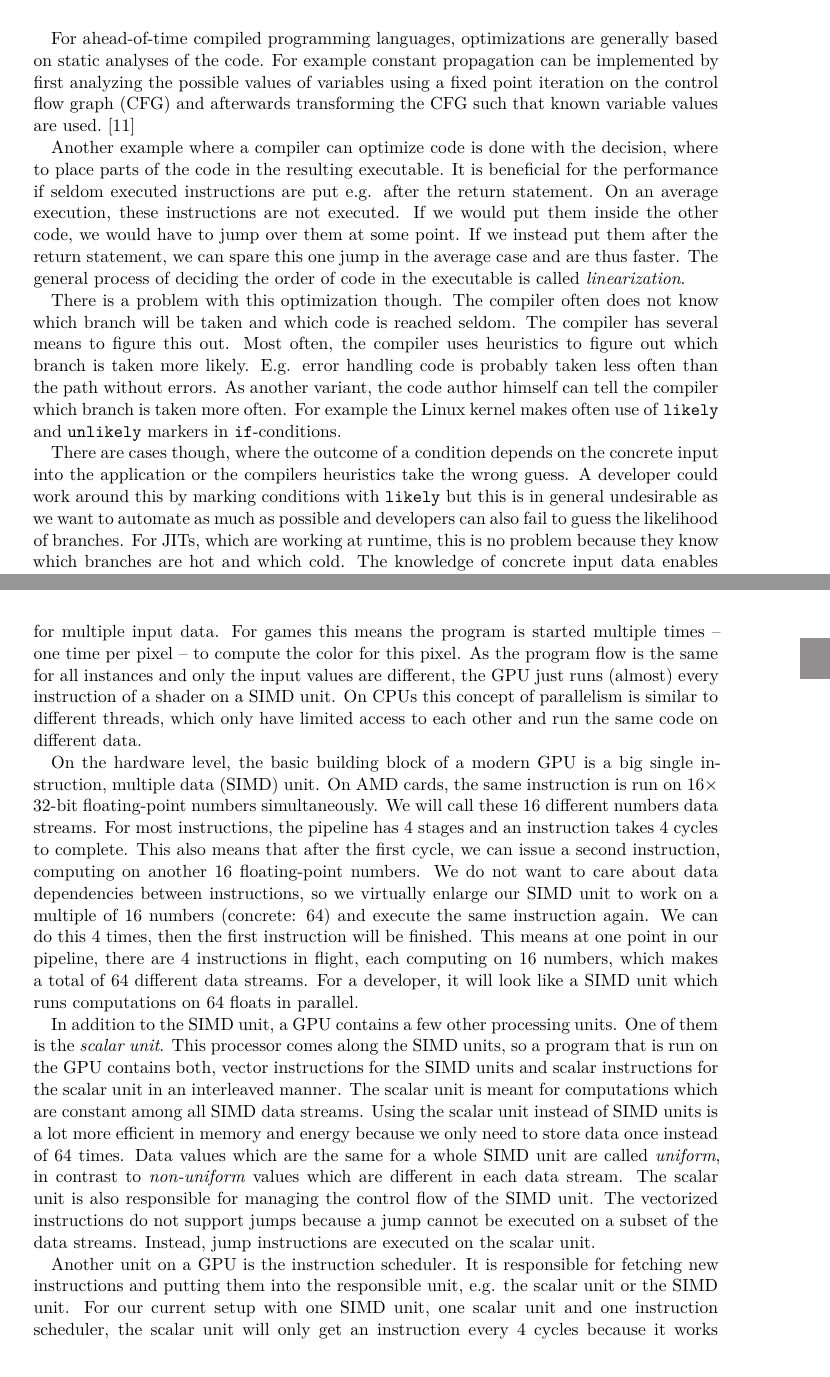
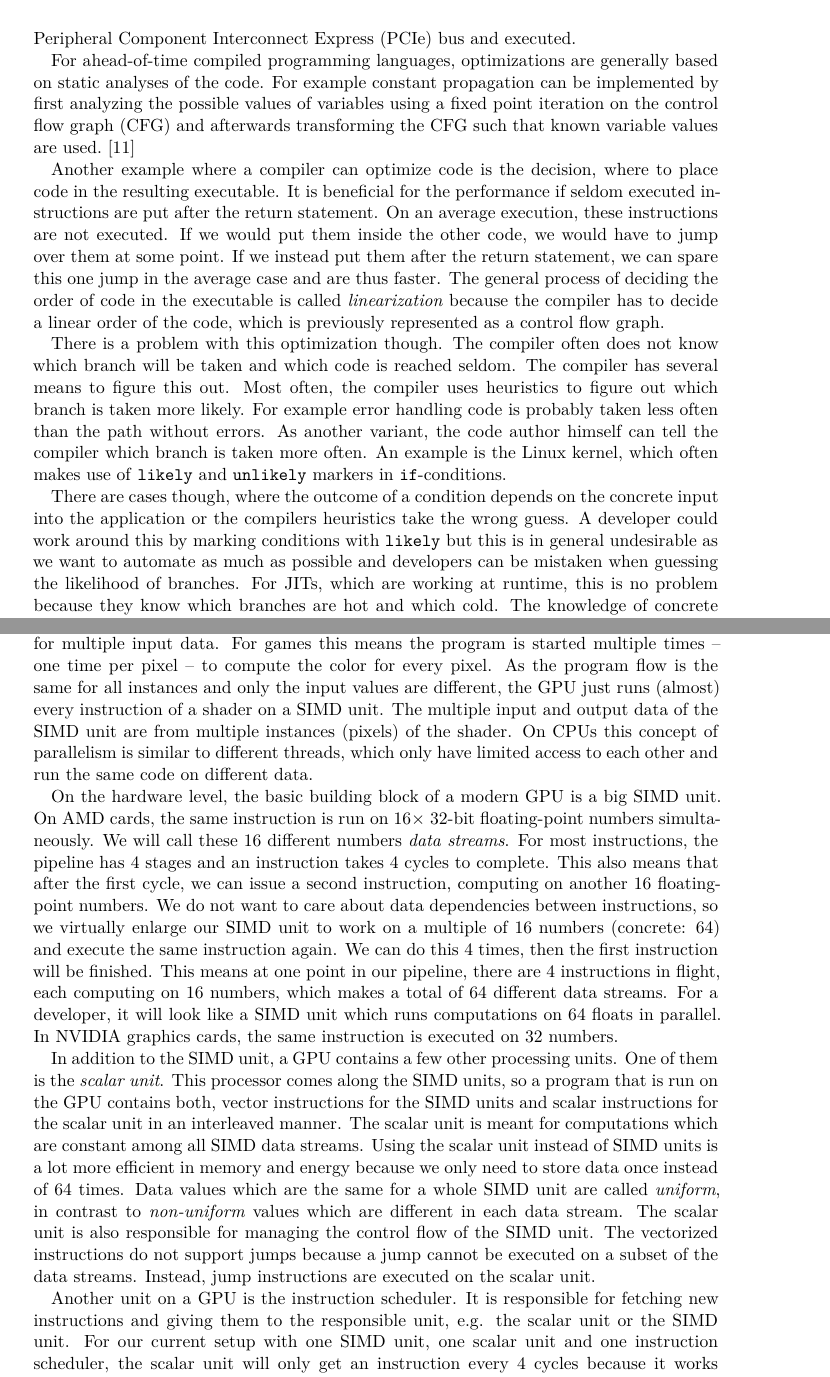
Before and after one commit to Flakebi/masterthesis, a LaTeX thesis (thesis/thesis.tex, which reads thesis/chapters/introduction.tex, thesis/pages/acronyms.tex): two parts of pages 9 and 11 of 19, joined at a grey line, cut at the place of the change. Compiled offline with XeLaTeX.

Commit message:
Improve some formulations in the introduction

```diff
--- a/thesis/chapters/introduction.tex
+++ b/thesis/chapters/introduction.tex
@@ -9,3 +9,4 @@ As more and more functionality was added to graphics processors, game developers
 
 Soon after the possibility to program GPUs with shaders came up, people started to use GPUs for other purposes than graphics. While this was not the primary purpose of shaders, there is now good support in APIs and libraries to use GPUs for many purposes. This usage of graphics processors is called \gls{gpgpu}. Today, the highly parallel computing power is used for games, high performance computing and even things like offloading computations in spreadsheets or databases.~\cite{Lillqvist2016, Meraji2015}
 
+In general, we try to execute code as fast as possible. This saves time, energy and money or allows us to handle larger problems. To achieve this goal, most of the code that we execute first runs through multiple stages of compilation and optimization. Depending on the used programming languages and tools, the time when optimizations happen differ, e.g. C++ code is optimized ahead of the runtime, when compiling the code, while scripting languages like JavaScript or bytecode languages like Java and C# are optimized at runtime by the \gls{jit}. Code that is executed on a GPU is compiled ahead of the runtime, similar to C++. At runtime, the compiled code is sent to the GPU over the \gls{pcie} bus and executed.
@@ -13,11 +13,11 @@ In general, we try to execute code as fast as possible. This saves time, energy
 
 For ahead-of-time compiled programming languages, optimizations are generally based on static analyses of the code. For example constant propagation can be implemented by first analyzing the possible values of variables using a fixed point iteration on the \gls{cfg} and afterwards transforming the \gls{cfg} such that known variable values are used.~\cite{Seidl2010}
 
-Another example where a compiler can optimize code is done with the decision, where to place parts of the code in the resulting executable. It is beneficial for the performance if seldom executed instructions are put e.g. after the return statement. On an average execution, these instructions are not executed. If we would put them inside the other code, we would have to jump over them at some point. If we instead put them after the return statement, we can spare this one jump in the average case and are thus faster. The general process of deciding the order of code in the executable is called \emph{linearization}.
+Another example where a compiler can optimize code is the decision, where to place code in the resulting executable. It is beneficial for the performance if seldom executed instructions are put after the return statement. On an average execution, these instructions are not executed. If we would put them inside the other code, we would have to jump over them at some point. If we instead put them after the return statement, we can spare this one jump in the average case and are thus faster. The general process of deciding the order of code in the executable is called \emph{linearization} because the compiler has to decide a linear order of the code, which is previously represented as a control flow graph.
 
-There is a problem with this optimization though. The compiler often does not know which branch will be taken and which code is reached seldom. The compiler has several means to figure this out. Most often, the compiler uses heuristics to figure out which branch is taken more likely. E.g. error handling code is probably taken less often than the path without errors. As another variant, the code author himself can tell the compiler which branch is taken more often. For example the Linux kernel makes often use of \texttt{likely} and \texttt{unlikely} markers in \texttt{if}-conditions.
+There is a problem with this optimization though. The compiler often does not know which branch will be taken and which code is reached seldom. The compiler has several means to figure this out. Most often, the compiler uses heuristics to figure out which branch is taken more likely. For example error handling code is probably taken less often than the path without errors. As another variant, the code author himself can tell the compiler which branch is taken more often. An example is the Linux kernel, which often makes use of \texttt{likely} and \texttt{unlikely} markers in \texttt{if}-conditions.
 
-There are cases though, where the outcome of a condition depends on the concrete input into the application or the compilers heuristics take the wrong guess. A developer could work around this by marking conditions with \texttt{likely} but this is in general undesirable as we want to automate as much as possible and developers can also fail to guess the likelihood of branches. For \glspl{jit}, which are working at runtime, this is no problem because they know which branches are hot and which cold. The knowledge of concrete input data enables them to output more efficient code than ahead-of-time compilers.
+There are cases though, where the outcome of a condition depends on the concrete input into the application or the compilers heuristics take the wrong guess. A developer could work around this by marking conditions with \texttt{likely} but this is in general undesirable as we want to automate as much as possible and developers can be mistaken when guessing the likelihood of branches. For \glspl{jit}, which are working at runtime, this is no problem because they know which branches are hot and which cold. The knowledge of concrete input data enables them to output more efficient code than ahead-of-time compilers.
 
 There is a remedy for compiled languages though: What if we could provide sample input data to the compiler? The compiler then has access to the same information as the \gls{jit}, so he can make use of information e.g. about hot branches to generate more efficient code. Popular C and C++ compilers like clang and msvc implement this in the form of \gls{pgo}~\cite{ClangManual, MicrosoftPgo}.
 
@@ -46 +48,2 @@ To understand why GPUs are built the way they are, it is helpful to understand h
 
+On a GPU however, our loops are not vectorized. Instead, our program gets duplicated for multiple input data. For games this means the program is started multiple times -- one time per pixel -- to compute the color for every pixel. As the program flow is the same for all instances and only the input values are different, the GPU just runs (almost) every instruction of a shader on a SIMD unit. The multiple input and output data of the SIMD unit are from multiple instances (pixels) of the shader. On CPUs this concept of parallelism is similar to different threads, which only have limited access to each other and run the same code on different data.
@@ -48,11 +50,9 @@ On a CPU, SIMD instructions are often used to vectorize multiple iterations of a
 
-On a GPU however, our loops are not vectorized. Instead, our program gets duplicated for multiple input data. For games this means the program is started multiple times -- one time per pixel -- to compute the color for this pixel. As the program flow is the same for all instances and only the input values are different, the GPU just runs (almost) every instruction of a shader on a SIMD unit. On CPUs this concept of parallelism is similar to different threads, which only have limited access to each other and run the same code on different data.
-
-On the hardware level, the basic building block of a modern GPU is a big \gls{simd} unit. On AMD cards, the same instruction is run on $16 \times$ 32-bit floating-point numbers simultaneously. We will call these 16 different numbers data streams. For most instructions, the pipeline has 4 stages and an instruction takes 4 cycles to complete. This also means that after the first cycle, we can issue a second instruction, computing on another 16 floating-point numbers. We do not want to care about data dependencies between instructions, so we virtually enlarge our SIMD unit to work on a multiple of 16 numbers (concrete: 64) and execute the same instruction again. We can do this 4 times, then the first instruction will be finished. This means at one point in our pipeline, there are 4 instructions in flight, each computing on 16 numbers, which makes a total of 64 different data streams. For a developer, it will look like a SIMD unit which runs computations on 64 floats in parallel.
+On the hardware level, the basic building block of a modern GPU is a big \gls{simd} unit. On AMD cards, the same instruction is run on $16 \times$ 32-bit floating-point numbers simultaneously. We will call these 16 different numbers \emph{data streams}. For most instructions, the pipeline has 4 stages and an instruction takes 4 cycles to complete. This also means that after the first cycle, we can issue a second instruction, computing on another 16 floating-point numbers. We do not want to care about data dependencies between instructions, so we virtually enlarge our SIMD unit to work on a multiple of 16 numbers (concrete: 64) and execute the same instruction again. We can do this 4 times, then the first instruction will be finished. This means at one point in our pipeline, there are 4 instructions in flight, each computing on 16 numbers, which makes a total of 64 different data streams. For a developer, it will look like a SIMD unit which runs computations on 64 floats in parallel. In NVIDIA graphics cards, the same instruction is executed on 32 numbers.
 
 In addition to the SIMD unit, a GPU contains a few other processing units. One of them is the \emph{scalar unit}. This processor comes along the SIMD units, so a program that is run on the GPU contains both, vector instructions for the SIMD units and scalar instructions for the scalar unit in an interleaved manner. The scalar unit is meant for computations which are constant among all SIMD data streams. Using the scalar unit instead of SIMD units is a lot more efficient in memory and energy because we only need to store data once instead of 64 times. Data values which are the same for a whole SIMD unit are called \emph{uniform}, in contrast to \emph{non-uniform} values which are different in each data stream. The scalar unit is also responsible for managing the control flow of the SIMD unit. The vectorized instructions do not support jumps because a jump cannot be executed on a subset of the data streams. Instead, jump instructions are executed on the scalar unit.
 
-Another unit on a GPU is the instruction scheduler. It is responsible for fetching new instructions and putting them into the responsible unit, e.g. the scalar unit or the SIMD unit. For our current setup with one SIMD unit, one scalar unit and one instruction scheduler, the scalar unit will only get an instruction every 4 cycles because it works in synchronization with the SIMD unit and the instruction scheduler will only output instructions every 4\textsuperscript{th} cycle. The only unit which is occupied the whole time is the vector unit. For this reason, every scalar unit and instruction scheduler is responsible for 4 SIMD units.
+Another unit on a GPU is the instruction scheduler. It is responsible for fetching new instructions and giving them to the responsible unit, e.g. the scalar unit or the SIMD unit. For our current setup with one SIMD unit, one scalar unit and one instruction scheduler, the scalar unit will only get an instruction every 4 cycles because it works in synchronization with the SIMD unit and the instruction scheduler will only output instructions every 4\textsuperscript{th} cycle. The only unit which is occupied the whole time is the vector unit. For this reason, every scalar unit and instruction scheduler is responsible for 4 SIMD units.
 
 Explain why branches are important.
 
--- a/thesis/pages/acronyms.tex
+++ b/thesis/pages/acronyms.tex
@@ -1,4 +1,6 @@
 % GPUs
+\newacronym{cpu}{CPU}{central processing unit}
+\newacronym{pcie}{PCIe}{Peripheral Component Interconnect Express}
 \newacronym{gpu}{GPU}{graphics processing unit}
 \newacronym{gpgpu}{GPGPU}{General Purpose GPU}
 % AMD: Contains 4 SIMDs/SMs
```
Also changed, not shown: thesis/chapters/introduction.tex (20 more changed lines).
